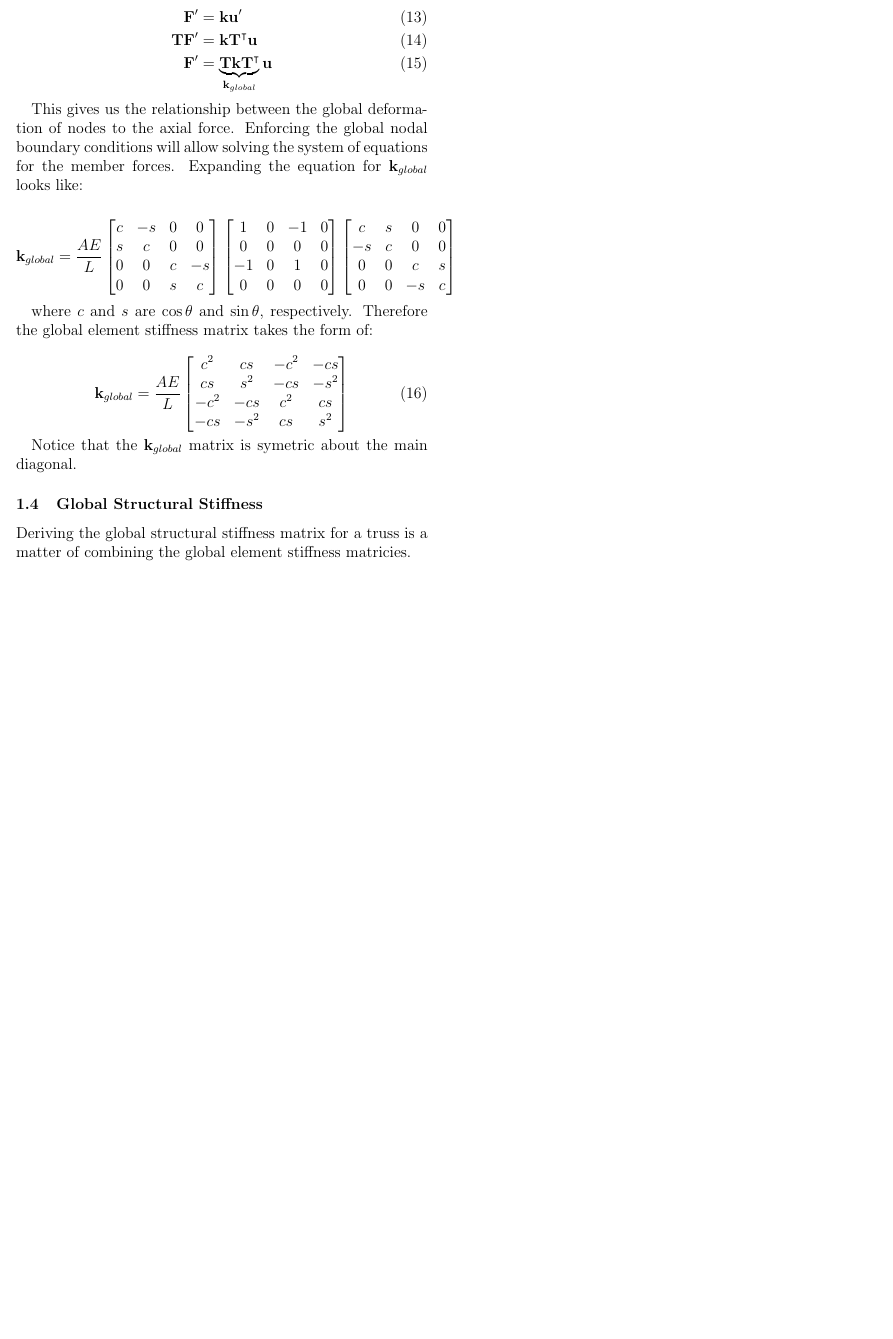
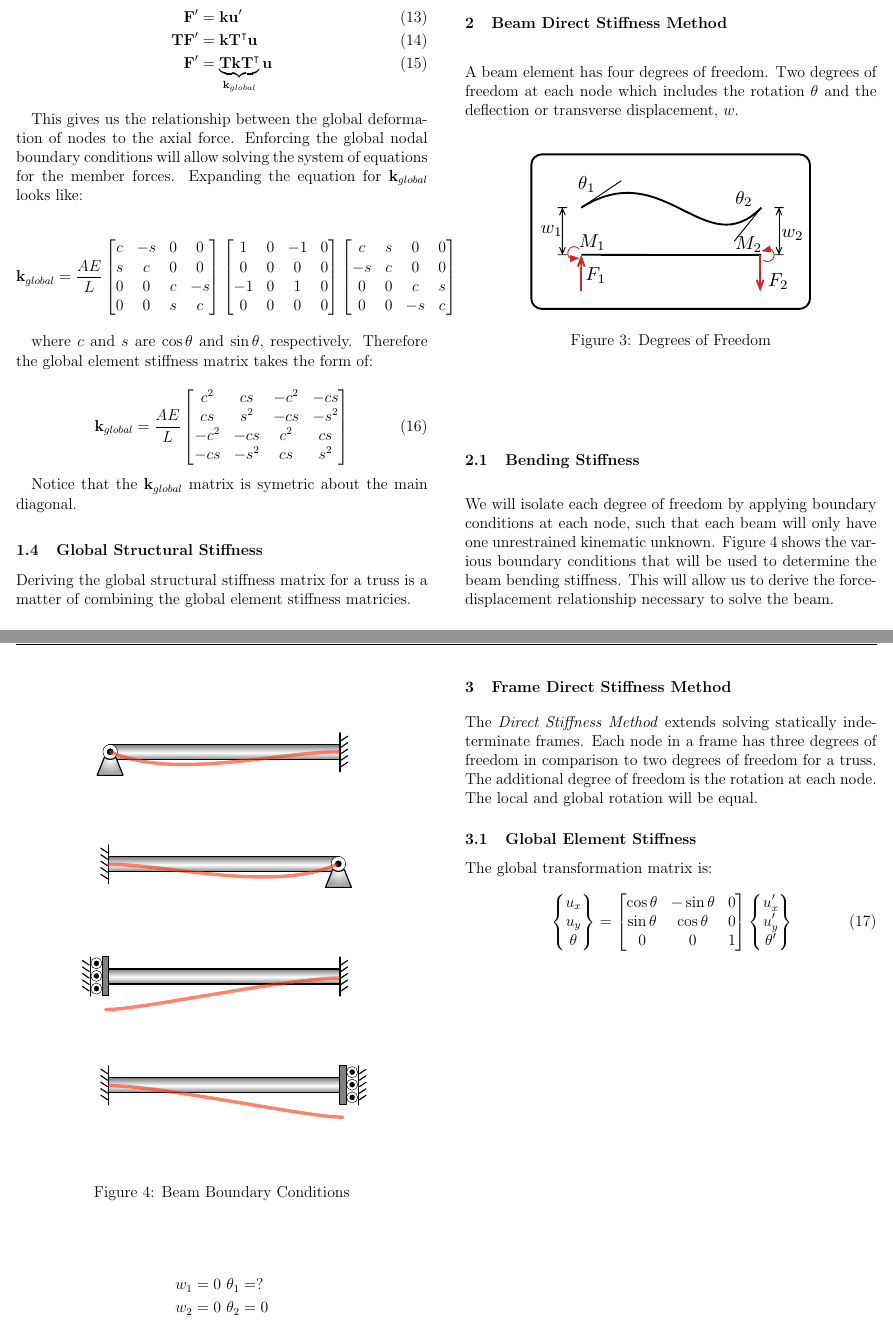
Before and after one commit to BrianChevalier/StructPy, a LaTeX document (Documentation/Main.tex, which reads Documentation/Sections/Beam_Stiffness.tex, Documentation/Sections/Frame_Stiffness.tex): part of page 4 of 5 before the commit and two parts of pages 4 and 5 of 6 after it, the two joined at a grey line, cut so that both start at the same text, the shorter picture padded with empty space. The pictures show the PDF file Documentation/Main.pdf that the author committed with the source.

Commit message:
Added more documentation content. Started Derivation of beam stiffness method

```diff
--- /dev/null
+++ b/Documentation/Sections/Beam_Stiffness.tex
@@ -0,0 +1,19 @@
+\section{Beam Direct Stiffness Method}
+
+A beam element has four degrees of freedom. Two degrees of freedom at each node which includes the rotation $\theta$ and the deflection or transverse displacement, $w$.
+
+\begin{figure}[h]	\centerline{\includegraphics[width=0.7\columnwidth]{Figures/DeflectionandRotation}}
+	\caption{Degrees of Freedom}
+	\label{fig:DeflectionandRotation}
+\end{figure}
+
+\subsection{Bending Stiffness}
+
+We will isolate each degree of freedom by applying boundary conditions at each node, such that each beam will only have one unrestrained kinematic unknown. Figure \ref{fig:BCFrame} shows the various boundary conditions that will be used to determine the beam bending stiffness. This will allow us to derive the force-displacement relationship necessary to solve the beam.
+
+\begin{figure}[H]	\centerline{\includegraphics[width=0.9\columnwidth]{Figures/BCFrame}}
+	\caption{Beam Boundary Conditions}
+	\label{fig:BCFrame}
+\end{figure}
+
+\begin{align*}
--- /dev/null
+++ b/Documentation/Sections/Frame_Stiffness.tex
@@ -0,0 +1,10 @@
+\section{Frame Direct Stiffness Method}
+The \textit{Direct Stiffness Method} extends solving statically indeterminate frames. Each node in a frame has three degrees of freedom in comparison to two degrees of freedom for a truss. The additional degree of freedom is the rotation at each node. The local and global rotation will be equal.
+
+\subsection{Global Element Stiffness}
+
+The global transformation matrix is:
+\begin{equation}
+	\begin{Bmatrix}
+		u_x\\ u_y\\ \theta
+	\end{Bmatrix}
```
Also changed, not shown: Documentation/Main.tex (+7 -1 lines), Documentation/Sections/Truss_Stiffness.tex (+1 -1 lines), Documentation/Figures/DeflectionandRotation.pdf (added), Documentation/Main.pdf, Documentation/Sections/Beam_Stiffness.tex (3 more changed lines), Documentation/Sections/Frame_Stiffness.tex (10 more changed lines), 2 other files.
